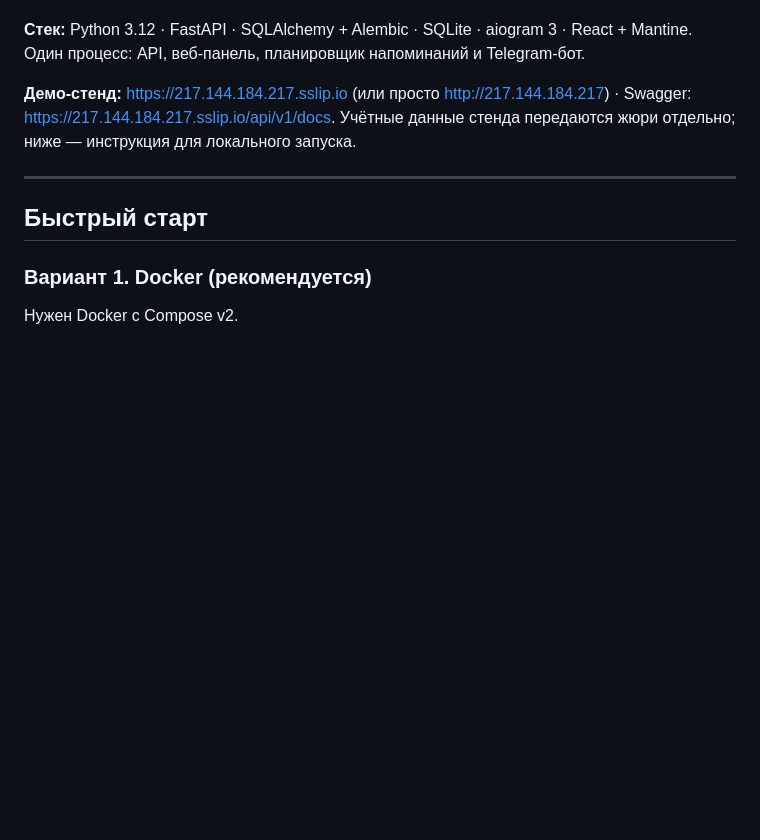
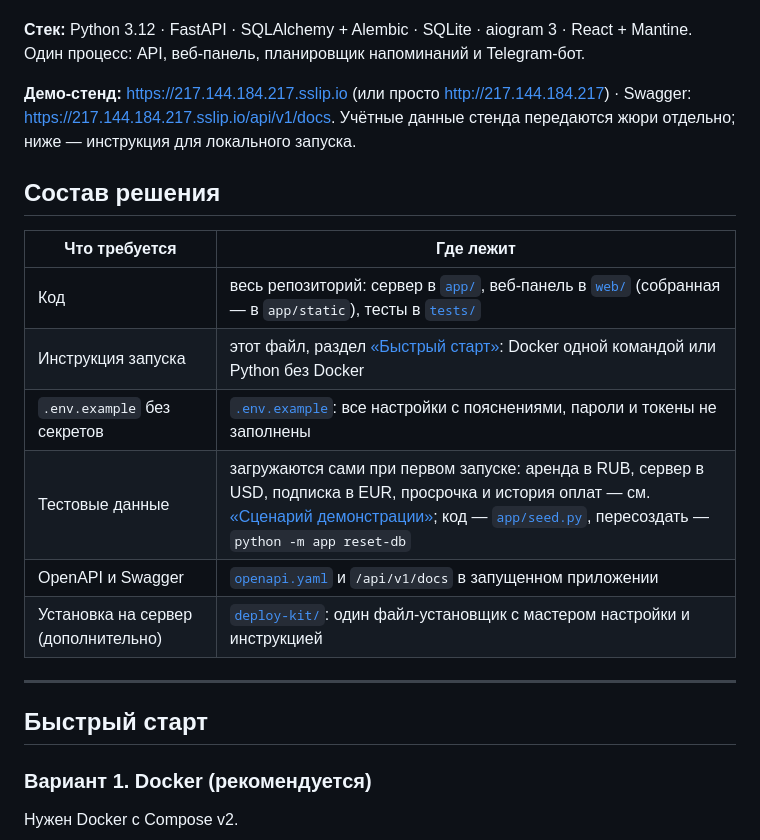
Before and after one commit to DenorR/Invoice-Keeper, a Markdown page: README.md, the part around the change. GitHub-like rendering; blank space fills up the shorter version.

Commit message:
README: раздел «Состав решения» по критерию передачи

```diff
--- a/README.md
+++ b/README.md
@@ -10,6 +10,17 @@
 **Демо-стенд:** https://217.144.184.217.sslip.io (или просто http://217.144.184.217) ·
 Swagger: https://217.144.184.217.sslip.io/api/v1/docs. Учётные данные стенда передаются жюри отдельно;
 ниже — инструкция для локального запуска.
+
+## Состав решения
+
+| Что требуется | Где лежит |
+|---|---|
+| Код | весь репозиторий: сервер в [`app/`](app/), веб-панель в [`web/`](web/) (собранная — в `app/static`), тесты в [`tests/`](tests/) |
+| Инструкция запуска | этот файл, раздел [«Быстрый старт»](#быстрый-старт): Docker одной командой или Python без Docker |
+| `.env.example` без секретов | [`.env.example`](.env.example): все настройки с пояснениями, пароли и токены не заполнены |
+| Тестовые данные | загружаются сами при первом запуске: аренда в RUB, сервер в USD, подписка в EUR, просрочка и история оплат — см. [«Сценарий демонстрации»](#сценарий-демонстрации); код — [`app/seed.py`](app/seed.py), пересоздать — `python -m app reset-db` |
+| OpenAPI и Swagger | [`openapi.yaml`](openapi.yaml) и `/api/v1/docs` в запущенном приложении |
+| Установка на сервер (дополнительно) | [`deploy-kit/`](deploy-kit/): один файл-установщик с мастером настройки и инструкцией |
 
 ---
 
```
